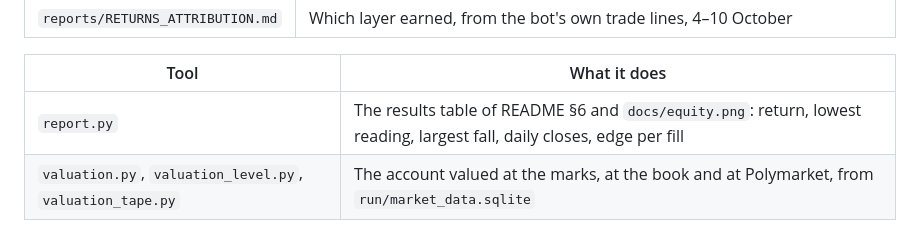
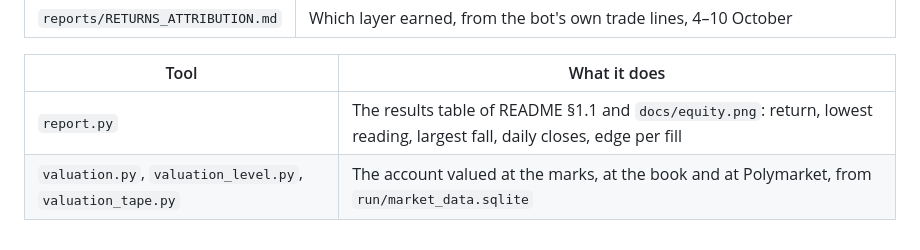
Before and after one commit to grissou/prediction-market-maker, a Markdown page: analysis/README.md, the part around the change. Drawn GitHub-style.

```diff
--- a/analysis/README.md
+++ b/analysis/README.md
@@ -12,5 +12,5 @@ The research the bot's design rests on, and the four tools that read its recorde
 
 | Tool | What it does |
 |---|---|
-| `report.py` | The results table of README §6 and `docs/equity.png`: return, lowest reading, largest fall, daily closes, edge per fill |
+| `report.py` | The results table of README §1.1 and `docs/equity.png`: return, lowest reading, largest fall, daily closes, edge per fill |
 | `valuation.py`, `valuation_level.py`, `valuation_tape.py` | The account valued at the marks, at the book and at Polymarket, from `run/market_data.sqlite` |
```
Also changed, not shown: README.md (+18 -14 lines), docs/TALK.md (deleted, +0 -84 lines), docs/equity.png, 2 other files.
